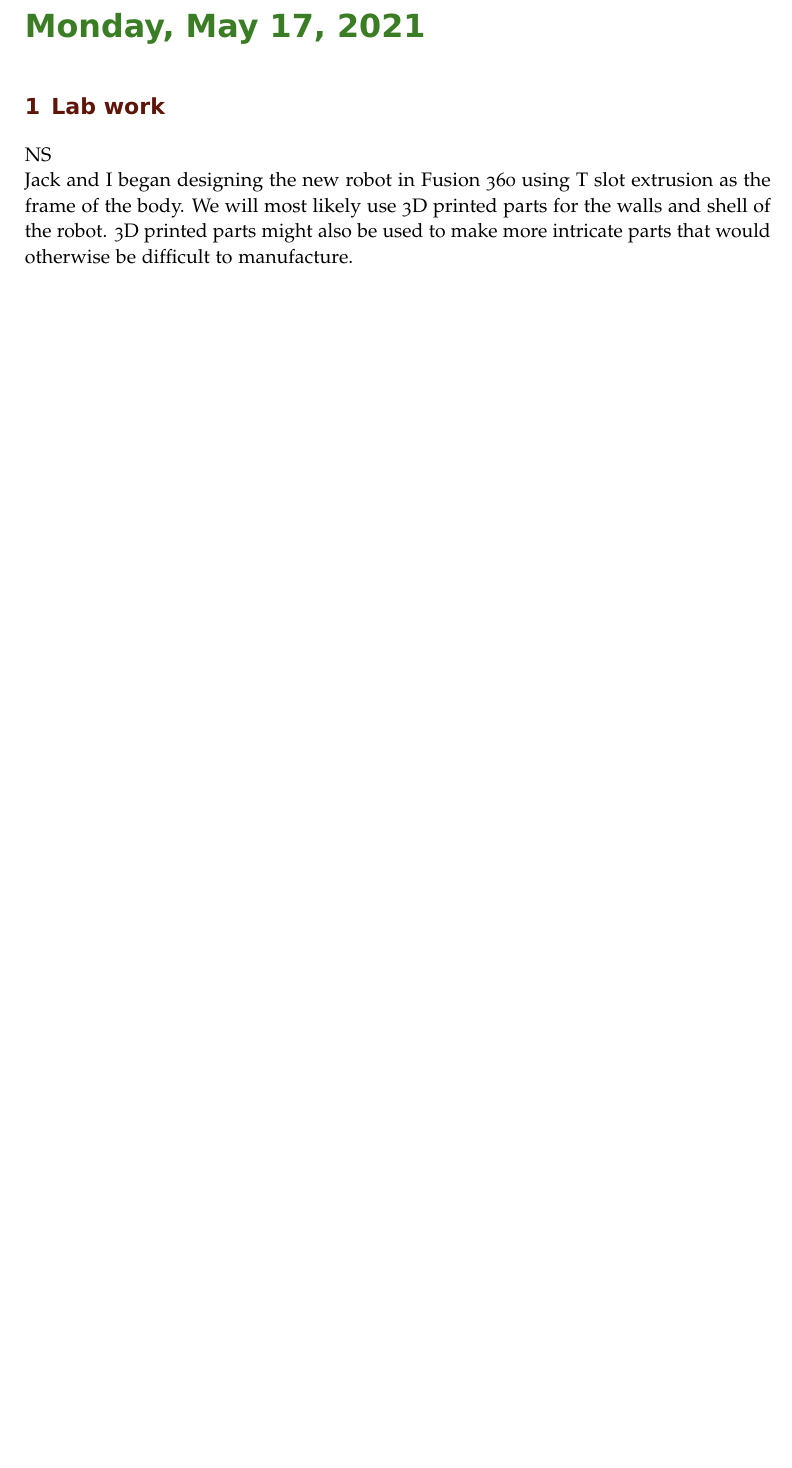
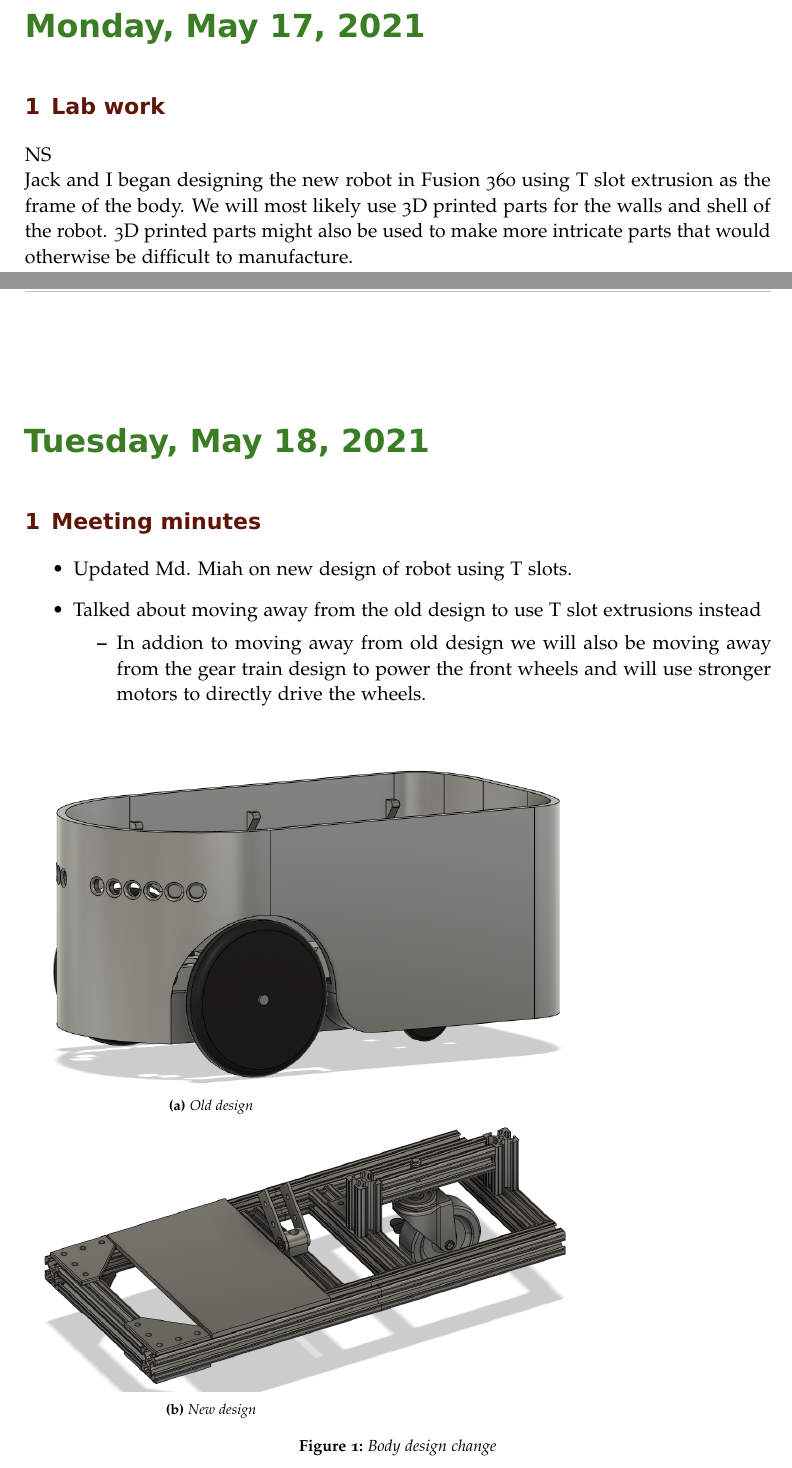
Before and after one commit to suruz-miah/cleaningAndMappingRobot, a LaTeX book (labnotebook.tex): part of page 143 of 145 before the commit and two parts of pages 143 and 145 of 147 after it, the two joined at a grey line, cut so that both start at the same text, the shorter picture padded with empty space. Compiled offline with pdfLaTeX.

Commit message:
Updated labnotebook

```diff
--- a/labnotebook.tex
+++ b/labnotebook.tex
@@ -1256,6 +1256,34 @@ The 3D printer available to use for this project is able to pint in multiple fil
 NS\\
 Jack and I began designing the new robot in Fusion 360 using T slot extrusion as the frame of the body. We will most likely use 3D printed parts for the walls and shell of the robot. 3D printed parts might also be used to make more intricate parts that would otherwise be difficult to manufacture.
 
+\labday{Tuesday, May 18, 2021}
+\experiment{Meeting minutes}
+\begin{itemize}
+\item Updated Md. Miah on new design of robot using T slots.
+\item Talked about moving away from the old design to use T slot extrusions instead
+\begin{itemize}
+\item In addion to moving away from old design we will also be moving away from the gear train design to power the front wheels and will use stronger motors to directly drive the wheels.
+\end{itemize}
+
+\begin{figure}[H]
+\begin{subfigure}{.5\textwidth}
+\centering
+\includegraphics[width=1.5\linewidth]{figs/img/v2Body}
+\subcaption{Old design}
+\end{subfigure}
+
+\begin{subfigure}{.5\textwidth}
+\centering
+\includegraphics[width=1.5\linewidth]{figs/img/v3Body}
+\subcaption{New design}
+\end{subfigure}
+\caption{Body design change}
+
+\end{figure}
+
+
+\end{itemize}
+
 \end{addmargin}
 
 
```
